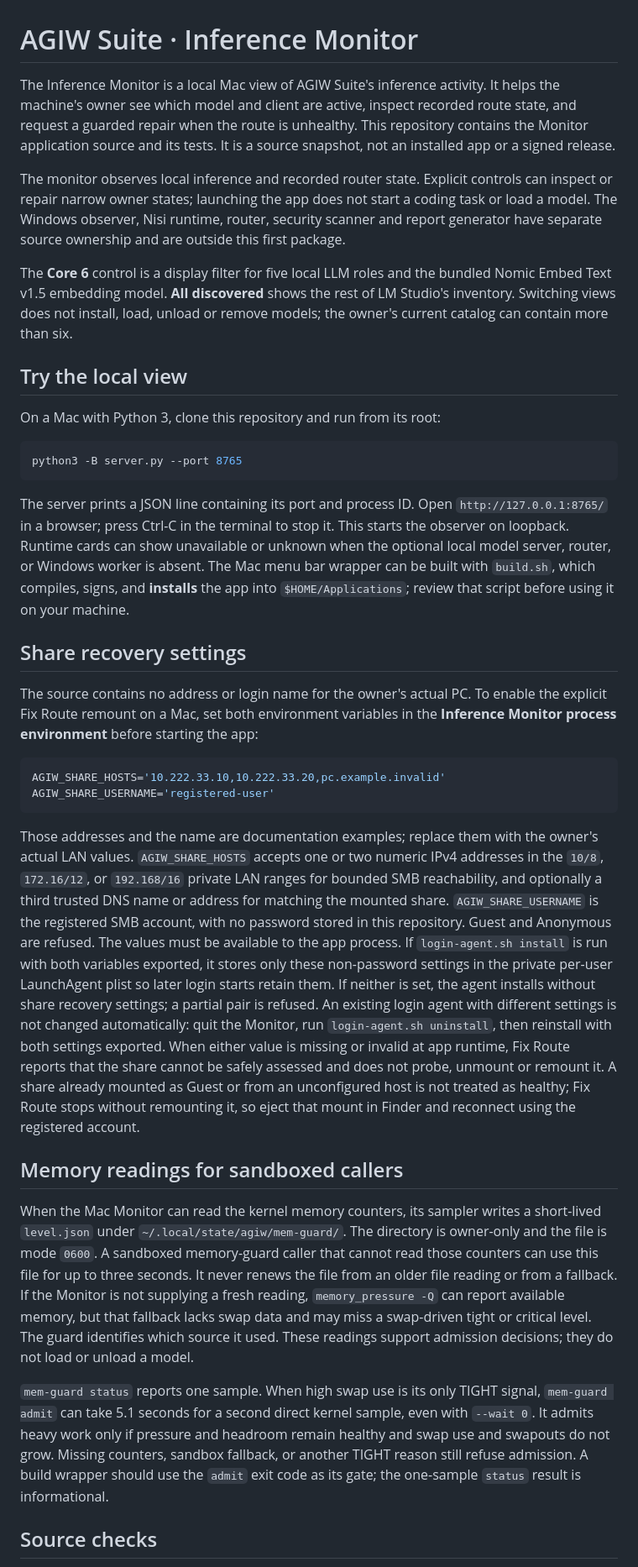
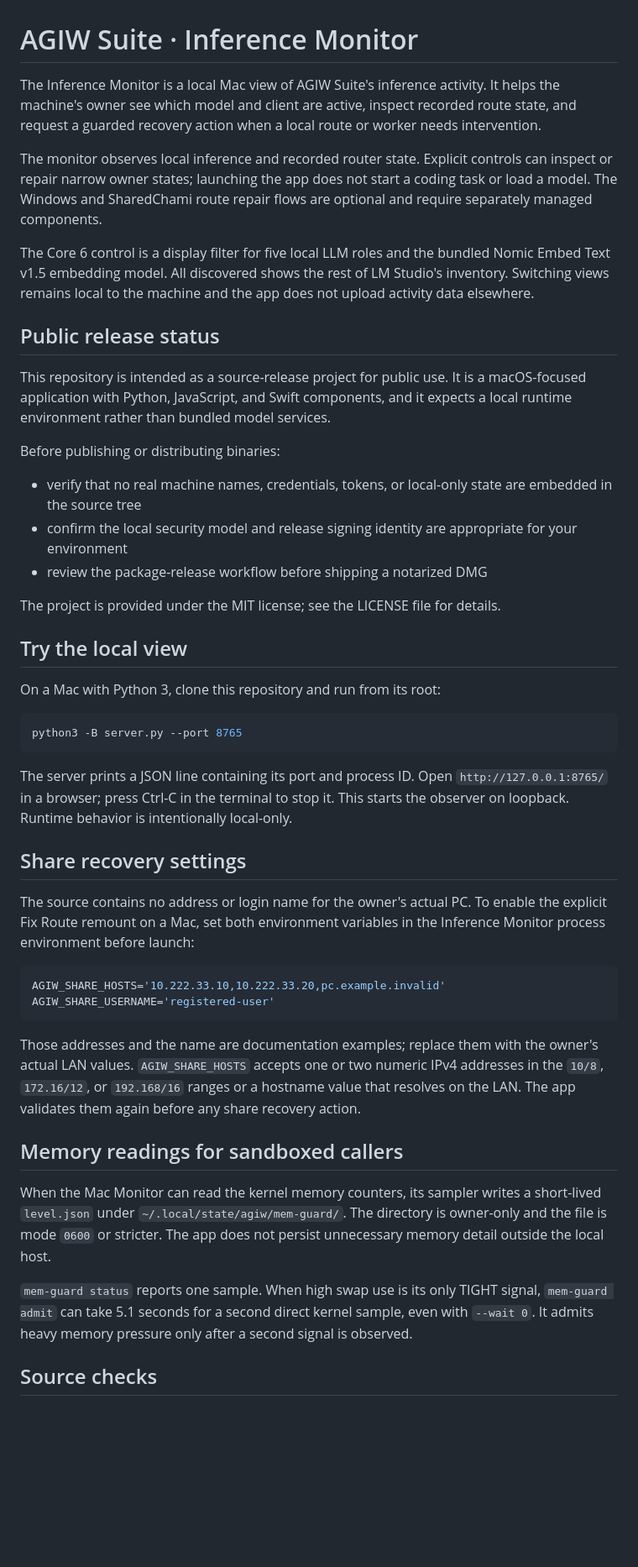
Before and after one commit to louiscalata/agiw-suite, a Markdown page: README.md, the part around one of its changes. Shown at 84% size. Drawn GitHub-style; blank space fills up the shorter version.

Commit message:
Add public release metadata and documentation improvements for repo readiness

````diff
--- a/README.md
+++ b/README.md
@@ -1,10 +1,21 @@
 # AGIW Suite · Inference Monitor
 
-The Inference Monitor is a local Mac view of AGIW Suite's inference activity. It helps the machine's owner see which model and client are active, inspect recorded route state, and request a guarded repair when the route is unhealthy. This repository contains the Monitor application source and its tests. It is a source snapshot, not an installed app or a signed release.
+The Inference Monitor is a local Mac view of AGIW Suite's inference activity. It helps the machine's owner see which model and client are active, inspect recorded route state, and request a guarded recovery action when a local route or worker needs intervention.
 
-The monitor observes local inference and recorded router state. Explicit controls can inspect or repair narrow owner states; launching the app does not start a coding task or load a model. The Windows observer, Nisi runtime, router, security scanner and report generator have separate source ownership and are outside this first package.
+The monitor observes local inference and recorded router state. Explicit controls can inspect or repair narrow owner states; launching the app does not start a coding task or load a model. The Windows and SharedChami route repair flows are optional and require separately managed components.
 
-The **Core 6** control is a display filter for five local LLM roles and the bundled Nomic Embed Text v1.5 embedding model. **All discovered** shows the rest of LM Studio's inventory. Switching views does not install, load, unload or remove models; the owner's current catalog can contain more than six.
+The Core 6 control is a display filter for five local LLM roles and the bundled Nomic Embed Text v1.5 embedding model. All discovered shows the rest of LM Studio's inventory. Switching views remains local to the machine and the app does not upload activity data elsewhere.
+
+## Public release status
+
+This repository is intended as a source-release project for public use. It is a macOS-focused application with Python, JavaScript, and Swift components, and it expects a local runtime environment rather than bundled model services.
+
+Before publishing or distributing binaries:
+- verify that no real machine names, credentials, tokens, or local-only state are embedded in the source tree
+- confirm the local security model and release signing identity are appropriate for your environment
+- review the package-release workflow before shipping a notarized DMG
+
+The project is provided under the MIT license; see the LICENSE file for details.
 
 ## Try the local view
 
@@ -14,24 +25,24 @@ On a Mac with Python 3, clone this repository and run from its root:
 python3 -B server.py --port 8765
 ```
 
-The server prints a JSON line containing its port and process ID. Open `http://127.0.0.1:8765/` in a browser; press Ctrl-C in the terminal to stop it. This starts the observer on loopback. Runtime cards can show unavailable or unknown when the optional local model server, router, or Windows worker is absent. The Mac menu bar wrapper can be built with `build.sh`, which compiles, signs, and **installs** the app into `$HOME/Applications`; review that script before using it on your machine.
+The server prints a JSON line containing its port and process ID. Open `http://127.0.0.1:8765/` in a browser; press Ctrl-C in the terminal to stop it. This starts the observer on loopback. Runtime behavior is intentionally local-only.
 
 ## Share recovery settings
 
-The source contains no address or login name for the owner's actual PC. To enable the explicit Fix Route remount on a Mac, set both environment variables in the **Inference Monitor process environment** before starting the app:
+The source contains no address or login name for the owner's actual PC. To enable the explicit Fix Route remount on a Mac, set both environment variables in the Inference Monitor process environment before launch:
 
 ```sh
 AGIW_SHARE_HOSTS='10.222.33.10,10.222.33.20,pc.example.invalid'
 AGIW_SHARE_USERNAME='registered-user'
 ```
 
-Those addresses and the name are documentation examples; replace them with the owner's actual LAN values. `AGIW_SHARE_HOSTS` accepts one or two numeric IPv4 addresses in the `10/8`, `172.16/12`, or `192.168/16` private LAN ranges for bounded SMB reachability, and optionally a third trusted DNS name or address for matching the mounted share. `AGIW_SHARE_USERNAME` is the registered SMB account, with no password stored in this repository. Guest and Anonymous are refused. The values must be available to the app process. If `login-agent.sh install` is run with both variables exported, it stores only these non-password settings in the private per-user LaunchAgent plist so later login starts retain them. If neither is set, the agent installs without share recovery settings; a partial pair is refused. An existing login agent with different settings is not changed automatically: quit the Monitor, run `login-agent.sh uninstall`, then reinstall with both settings exported. When either value is missing or invalid at app runtime, Fix Route reports that the share cannot be safely assessed and does not probe, unmount or remount it. A share already mounted as Guest or from an unconfigured host is not treated as healthy; Fix Route stops without remounting it, so eject that mount in Finder and reconnect using the registered account.
+Those addresses and the name are documentation examples; replace them with the owner's actual LAN values. `AGIW_SHARE_HOSTS` accepts one or two numeric IPv4 addresses in the `10/8`, `172.16/12`, or `192.168/16` ranges or a hostname value that resolves on the LAN. The app validates them again before any share recovery action.
 
 ## Memory readings for sandboxed callers
 
-When the Mac Monitor can read the kernel memory counters, its sampler writes a short-lived `level.json` under `~/.local/state/agiw/mem-guard/`. The directory is owner-only and the file is mode `0600`. A sandboxed memory-guard caller that cannot read those counters can use this file for up to three seconds. It never renews the file from an older file reading or from a fallback. If the Monitor is not supplying a fresh reading, `memory_pressure -Q` can report available memory, but that fallback lacks swap data and may miss a swap-driven tight or critical level. The guard identifies which source it used. These readings support admission decisions; they do not load or unload a model.
+When the Mac Monitor can read the kernel memory counters, its sampler writes a short-lived `level.json` under `~/.local/state/agiw/mem-guard/`. The directory is owner-only and the file is mode `0600` or stricter. The app does not persist unnecessary memory detail outside the local host.
 
-`mem-guard status` reports one sample. When high swap use is its only TIGHT signal, `mem-guard admit` can take 5.1 seconds for a second direct kernel sample, even with `--wait 0`. It admits heavy work only if pressure and headroom remain healthy and swap use and swapouts do not grow. Missing counters, sandbox fallback, or another TIGHT reason still refuse admission. A build wrapper should use the `admit` exit code as its gate; the one-sample `status` result is informational.
+`mem-guard status` reports one sample. When high swap use is its only TIGHT signal, `mem-guard admit` can take 5.1 seconds for a second direct kernel sample, even with `--wait 0`. It admits heavy memory pressure only after a second signal is observed.
 
 ## Source checks
 
````
Also changed, not shown: other parts of README.md (+24 -7 lines).
